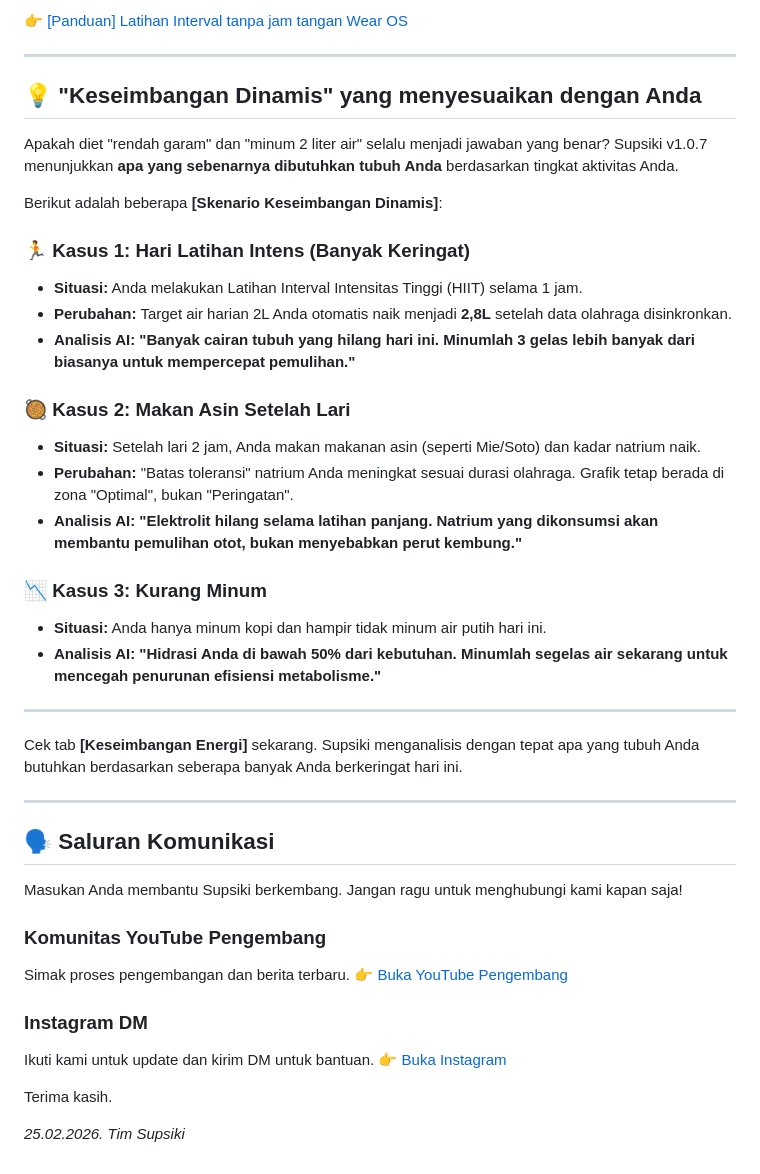
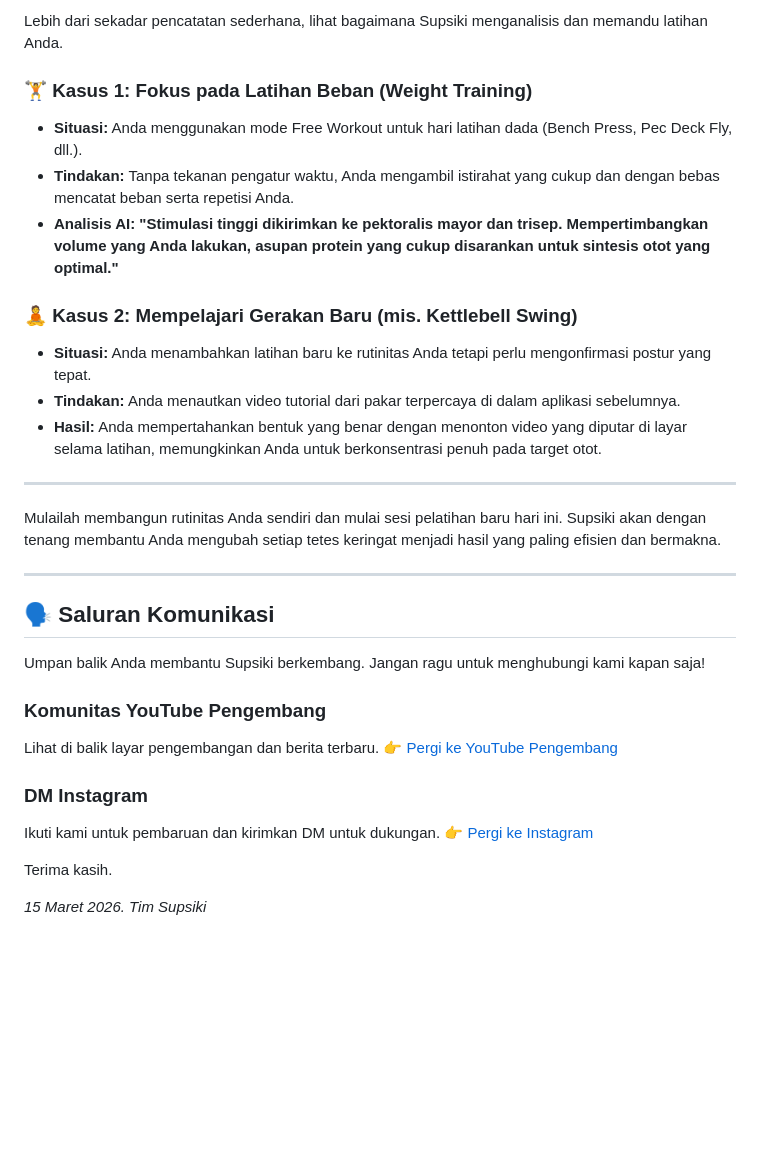
Before and after one commit to JaewookByun/jaewookbyun.github.io, a Markdown page: notice/notice-id.md, the part around one of its changes. GitHub-like rendering; blank space fills up the shorter version.

```diff
--- a/notice/notice-id.md
+++ b/notice/notice-id.md
@@ -24,47 +50,34 @@ Silakan cek panduan videonya di sini:
 
-👉 [[Panduan] Latihan Interval tanpa jam tangan Wear OS](https://www.youtube.com/watch?v=JmnGTT78uQM)
+Lebih dari sekadar pencatatan sederhana, lihat bagaimana Supsiki menganalisis dan memandu latihan Anda.
+
+### 🏋️ Kasus 1: Fokus pada Latihan Beban (Weight Training)
+* **Situasi:** Anda menggunakan mode Free Workout untuk hari latihan dada (Bench Press, Pec Deck Fly, dll.).
+* **Tindakan:** Tanpa tekanan pengatur waktu, Anda mengambil istirahat yang cukup dan dengan bebas mencatat beban serta repetisi Anda.
+* **Analisis AI:** **"Stimulasi tinggi dikirimkan ke pektoralis mayor dan trisep. Mempertimbangkan volume yang Anda lakukan, asupan protein yang cukup disarankan untuk sintesis otot yang optimal."**
+
+### 🧘 Kasus 2: Mempelajari Gerakan Baru (mis. Kettlebell Swing)
+* **Situasi:** Anda menambahkan latihan baru ke rutinitas Anda tetapi perlu mengonfirmasi postur yang tepat.
+* **Tindakan:** Anda menautkan video tutorial dari pakar terpercaya di dalam aplikasi sebelumnya.
+* **Hasil:** Anda mempertahankan bentuk yang benar dengan menonton video yang diputar di layar selama latihan, memungkinkan Anda untuk berkonsentrasi penuh pada target otot.
 
 ---
 
-## 💡 "Keseimbangan Dinamis" yang menyesuaikan dengan Anda
-
-Apakah diet "rendah garam" dan "minum 2 liter air" selalu menjadi jawaban yang benar?
-Supsiki v1.0.7 menunjukkan **apa yang sebenarnya dibutuhkan tubuh Anda** berdasarkan tingkat aktivitas Anda.
-
-Berikut adalah beberapa **[Skenario Keseimbangan Dinamis]**:
-
-### 🏃 Kasus 1: Hari Latihan Intens (Banyak Keringat)
-* **Situasi:** Anda melakukan Latihan Interval Intensitas Tinggi (HIIT) selama 1 jam.
-* **Perubahan:** Target air harian 2L Anda otomatis naik menjadi **2,8L** setelah data olahraga disinkronkan.
-* **Analisis AI:** **"Banyak cairan tubuh yang hilang hari ini. Minumlah 3 gelas lebih banyak dari biasanya untuk mempercepat pemulihan."**
-
-### 🥘 Kasus 2: Makan Asin Setelah Lari
-* **Situasi:** Setelah lari 2 jam, Anda makan makanan asin (seperti Mie/Soto) dan kadar natrium naik.
-* **Perubahan:** "Batas toleransi" natrium Anda meningkat sesuai durasi olahraga. Grafik tetap berada di zona "Optimal", bukan "Peringatan".
-* **Analisis AI:** **"Elektrolit hilang selama latihan panjang. Natrium yang dikonsumsi akan membantu pemulihan otot, bukan menyebabkan perut kembung."**
-
-### 📉 Kasus 3: Kurang Minum
-* **Situasi:** Anda hanya minum kopi dan hampir tidak minum air putih hari ini.
-* **Analisis AI:** **"Hidrasi Anda di bawah 50% dari kebutuhan. Minumlah segelas air sekarang untuk mencegah penurunan efisiensi metabolisme."**
-
----
-
-Cek tab **[Keseimbangan Energi]** sekarang.
-Supsiki menganalisis dengan tepat apa yang tubuh Anda butuhkan berdasarkan seberapa banyak Anda berkeringat hari ini.
+Mulailah membangun rutinitas Anda sendiri dan mulai sesi pelatihan baru hari ini.
+Supsiki akan dengan tenang membantu Anda mengubah setiap tetes keringat menjadi hasil yang paling efisien dan bermakna.
 
 ---
 
 ## 🗣️ Saluran Komunikasi
-Masukan Anda membantu Supsiki berkembang. Jangan ragu untuk menghubungi kami kapan saja!
+Umpan balik Anda membantu Supsiki berkembang. Jangan ragu untuk menghubungi kami kapan saja!
 
 ### Komunitas YouTube Pengembang
-Simak proses pengembangan dan berita terbaru.
-👉 [Buka YouTube Pengembang](https://www.youtube.com/@bjw0829/posts)
+Lihat di balik layar pengembangan dan berita terbaru.
+👉 [Pergi ke YouTube Pengembang](https://www.youtube.com/@bjw0829/posts)
 
-### Instagram DM
-Ikuti kami untuk update dan kirim DM untuk bantuan.
-👉 [Buka Instagram](https://www.instagram.com/chronolabcorp/)
+### DM Instagram
+Ikuti kami untuk pembaruan dan kirimkan DM untuk dukungan.
+👉 [Pergi ke Instagram](https://www.instagram.com/chronolabcorp/)
 
 Terima kasih.
 
-*25.02.2026. Tim Supsiki*
+*15 Maret 2026. Tim Supsiki*
```
Also changed, not shown: other parts of notice/notice-id.md (+41 -15 lines).
